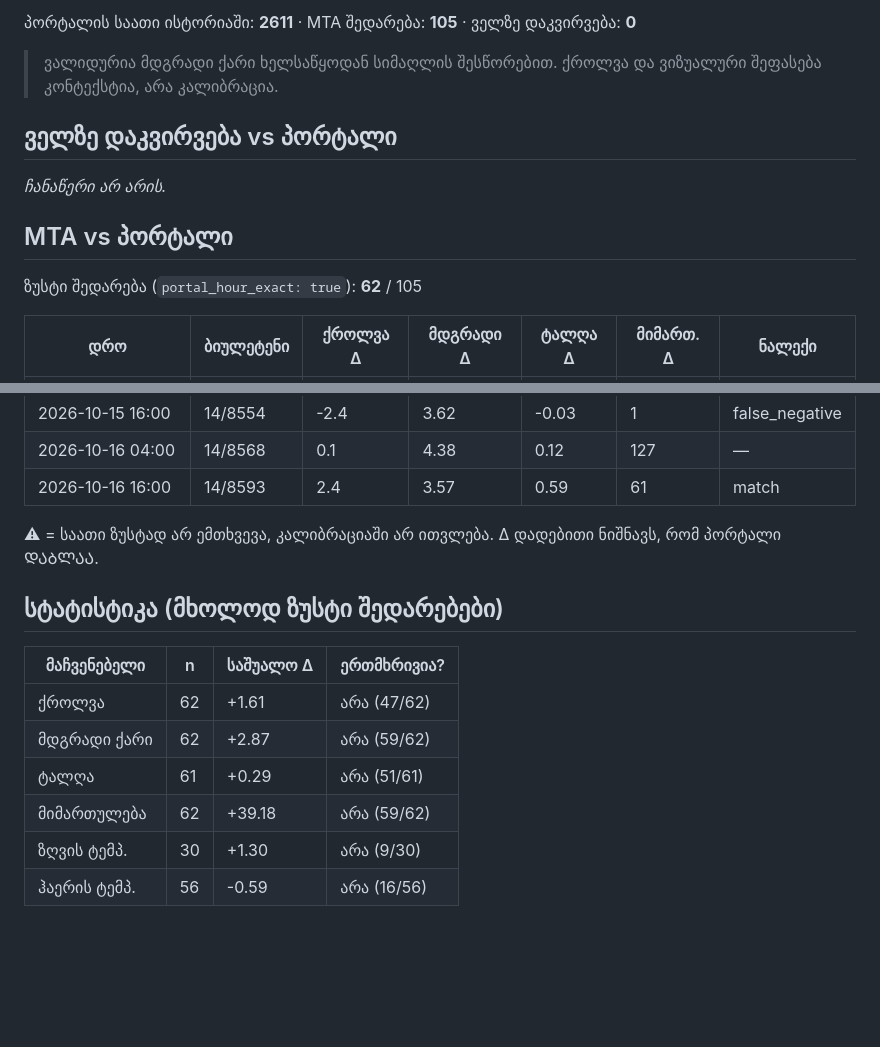
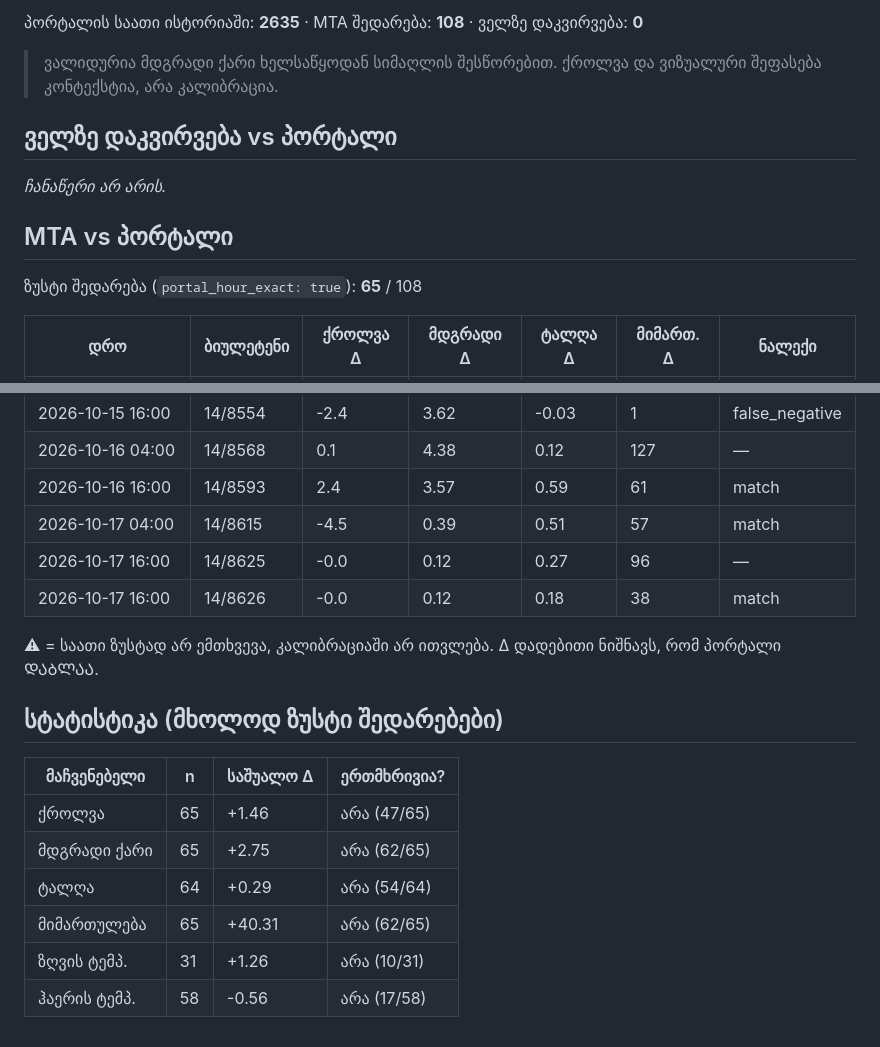
Before and after one commit to Georgeparker-GP/poti-forecast-portal, a Markdown page: comparison.md, 2 parts joined by grey strips. GitHub-like rendering; blank space fills up the shorter version.

Commit message:
შედარების ანგარიში (2026-10-17)

```diff
--- a/comparison.md
+++ b/comparison.md
@@ -4,5 +4,5 @@
 
-პორტალის საათი ისტორიაში: **2611** · MTA შედარება: **105** · ველზე დაკვირვება: **0**
+პორტალის საათი ისტორიაში: **2635** · MTA შედარება: **108** · ველზე დაკვირვება: **0**
 
 > ვალიდურია მდგრადი ქარი ხელსაწყოდან სიმაღლის შესწორებით. ქროლვა და ვიზუალური შეფასება კონტექსტია, არა კალიბრაცია.
 
@@ -12,7 +12,7 @@ _ჩანაწერი არ არის._
 
 ## MTA vs პორტალი
 
-ზუსტი შედარება (`portal_hour_exact: true`): **62** / 105
+ზუსტი შედარება (`portal_hour_exact: true`): **65** / 108
 
 | დრო | ბიულეტენი | ქროლვა Δ | მდგრადი Δ | ტალღა Δ | მიმართ. Δ | ნალექი |
 |---|---|---|---|---|---|---|
@@ -121,6 +121,9 @@ _ჩანაწერი არ არის._
 | 2026-10-15 16:00 | 14/8554 | -2.4 | 3.62 | -0.03 | 1 | false_negative |
 | 2026-10-16 04:00 | 14/8568 | 0.1 | 4.38 | 0.12 | 127 | — |
 | 2026-10-16 16:00 | 14/8593 | 2.4 | 3.57 | 0.59 | 61 | match |
+| 2026-10-17 04:00 | 14/8615 | -4.5 | 0.39 | 0.51 | 57 | match |
+| 2026-10-17 16:00 | 14/8625 | -0.0 | 0.12 | 0.27 | 96 | — |
+| 2026-10-17 16:00 | 14/8626 | -0.0 | 0.12 | 0.18 | 38 | match |
 
 ⚠ = საათი ზუსტად არ ემთხვევა, კალიბრაციაში არ ითვლება. Δ დადებითი ნიშნავს, რომ პორტალი ᲓᲐᲑᲚᲐᲐ.
 
@@ -128,9 +131,9 @@ _ჩანაწერი არ არის._
 
 | მაჩვენებელი | n | საშუალო Δ | ერთმხრივია? |
 |---|---|---|---|
-| ქროლვა | 62 | +1.61 | არა (47/62) |
-| მდგრადი ქარი | 62 | +2.87 | არა (59/62) |
-| ტალღა | 61 | +0.29 | არა (51/61) |
-| მიმართულება | 62 | +39.18 | არა (59/62) |
-| ზღვის ტემპ. | 30 | +1.30 | არა (9/30) |
-| ჰაერის ტემპ. | 56 | -0.59 | არა (16/56) |
+| ქროლვა | 65 | +1.46 | არა (47/65) |
+| მდგრადი ქარი | 65 | +2.75 | არა (62/65) |
+| ტალღა | 64 | +0.29 | არა (54/64) |
+| მიმართულება | 65 | +40.31 | არა (62/65) |
+| ზღვის ტემპ. | 31 | +1.26 | არა (10/31) |
+| ჰაერის ტემპ. | 58 | -0.56 | არა (17/58) |
```
Also changed, not shown: other parts of comparison.md (+1 -1 lines).
